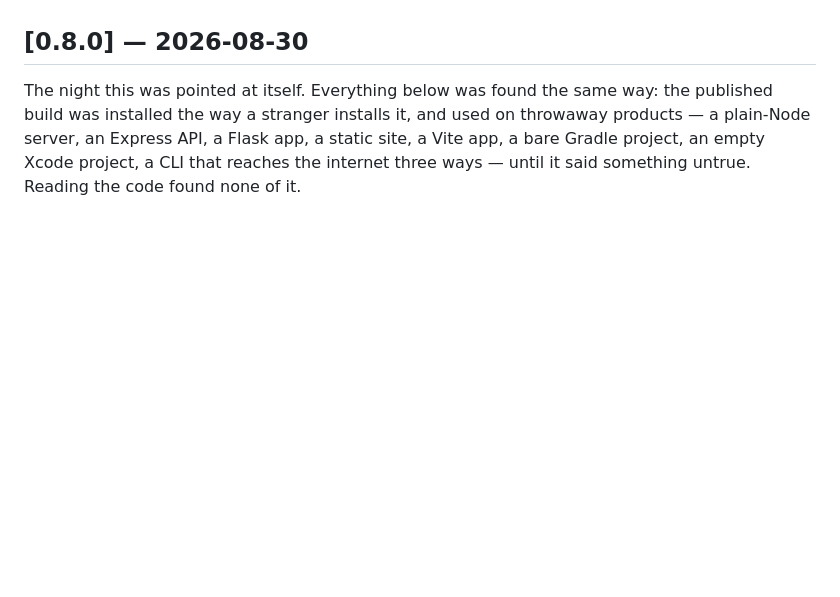
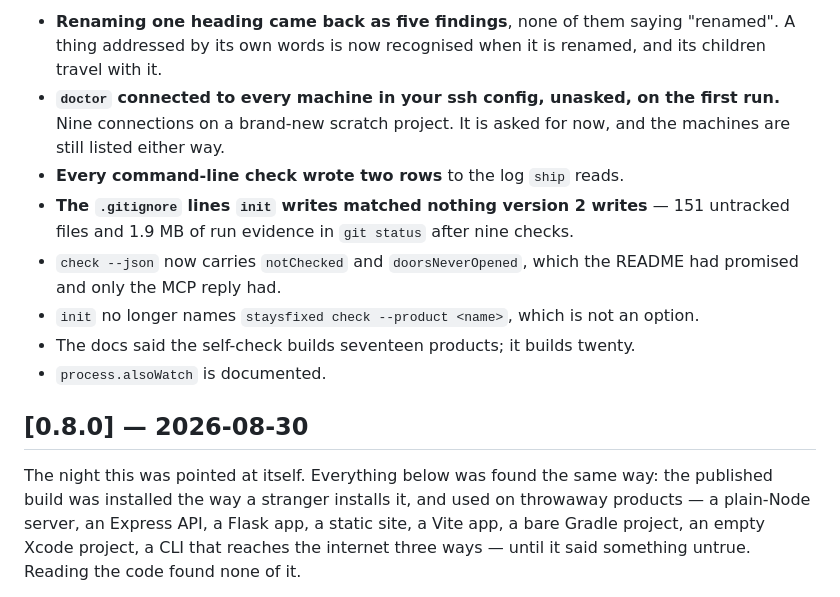
Before and after one commit to asadev/staysfixed, a Markdown page: CHANGELOG.md, the part around one of its changes. Drawn GitHub-style; blank space fills up the shorter version.

```diff
--- a/CHANGELOG.md
+++ b/CHANGELOG.md
@@ -10,3 +83,17 @@ Nothing yet.
+- **Renaming one heading came back as five findings**, none of them saying "renamed". A thing
+  addressed by its own words is now recognised when it is renamed, and its children travel
+  with it.
+- **`doctor` connected to every machine in your ssh config, unasked, on the first run.** Nine
+  connections on a brand-new scratch project. It is asked for now, and the machines are still
+  listed either way.
+- **Every command-line check wrote two rows** to the log `ship` reads.
+- **The `.gitignore` lines `init` writes matched nothing version 2 writes** — 151 untracked
+  files and 1.9 MB of run evidence in `git status` after nine checks.
+- `check --json` now carries `notChecked` and `doorsNeverOpened`, which the README had
+  promised and only the MCP reply had.
+- `init` no longer names `staysfixed check --product <name>`, which is not an option.
+- The docs said the self-check builds seventeen products; it builds twenty.
+- `process.alsoWatch` is documented.
 
 ## [0.8.0] — 2026-08-30
 
```
Also changed, not shown: other parts of CHANGELOG.md (+73 -0 lines).
